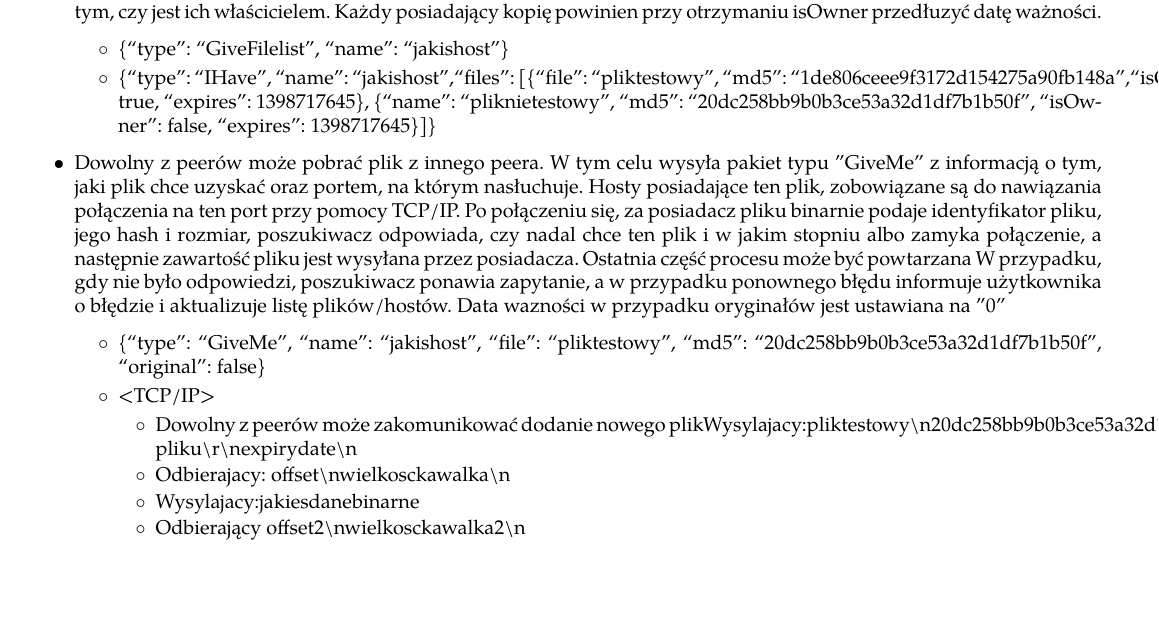
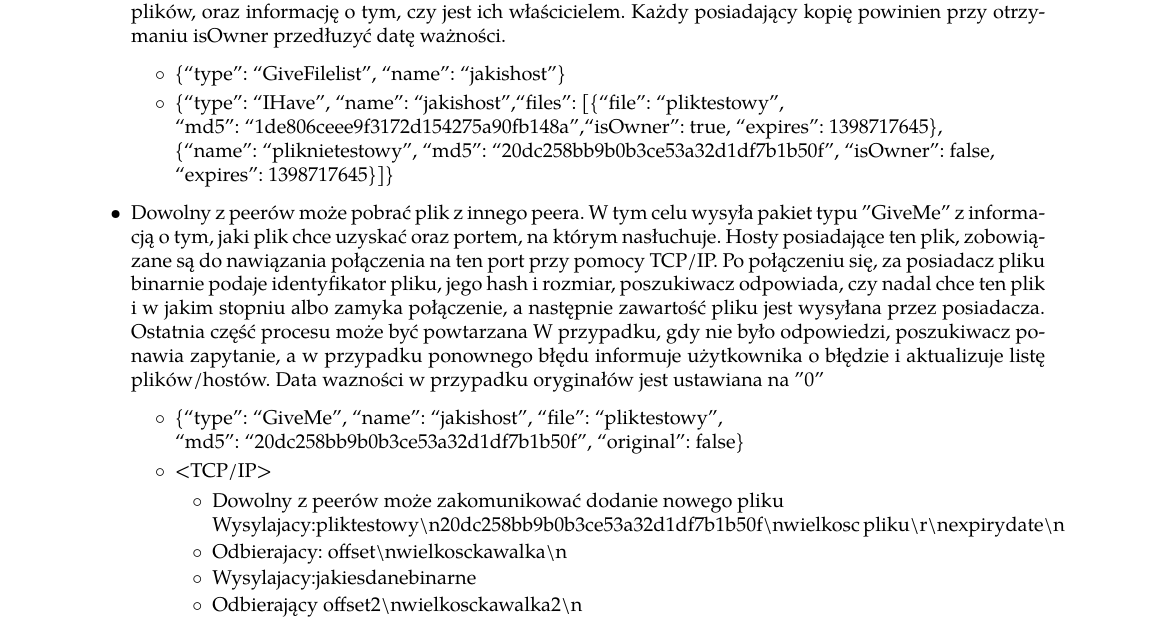
Before and after one commit to wikii122/tin, a LaTeX document (tin_dokumentacja.tex): part of page 4 of 5 before the commit and part of page 4 of 6 after it, cut so that both start at the same text, the shorter picture padded with empty space. Compiled offline with pdfLaTeX.

Commit message:
Elementy protokołu teraz mieszczą się na kartce

```diff
--- a/tin_dokumentacja.tex
+++ b/tin_dokumentacja.tex
@@ -19,20 +20,27 @@
 \usepackage{tgpagella}
 \usepackage[scaled]{helvet}
 \usepackage{titlesec}
+
 \renewcommand\thesection{\arabic{section}.}
 \renewcommand\thesubsection{\arabic{section}.\arabic{subsection}.}
 \renewcommand\thesubsubsection{\arabic{section}.\arabic{subsection}.\arabic{subsubsection}.}
-\marginsize{1cm}{1cm}{1cm}{1cm}
 \renewcommand{\footrulewidth}{0.4pt}% Default \footrulewidth is 0pt
+
+\marginsize{2cm}{2cm}{2cm}{2cm}
 \setlength{\parindent}{0pt}
+
 \title{Techniki Internetowe\\
        \textbf{Projekt}}
+
 \date{semestr 14L}
+
 \author{Patrycja Dybka\\
 		Bartosz Frączak\\
 		Damian Rakowski\\
 		Wiktor Ślęczka}
+
 \pagestyle{fancy}
+
 \definecolor{dkgreen}{rgb}{0,0.6,0}
 \definecolor{gray}{rgb}{0.5,0.5,0.5}
 \definecolor{mauve}{rgb}{0.58,0,0.82}
@@ -121,15 +129,20 @@ Usunięcie pliku.
 \item Dowolny z peerów może zainicjować rozgłaszanie zasobów, poprzez pakiet "GiveFilelist", wtedy każdy odbiorca tego pakietu jest zobowiązany odpowiedzieć broadcastem pakietem "IHave", zawierający listę plików, oraz informację o tym, czy jest ich właścicielem. Każdy posiadający kopię powinien przy otrzymaniu isOwner przedłuzyć datę ważności.
 \begin{itemize}
 \item \{“type”: “GiveFilelist”, “name”: “jakishost”\}
-\item \{“type”: “IHave”, “name”: “jakishost”,“files”: [\{“file”: “pliktestowy”, “md5”: “1de806ceee9f3172d154275a90fb148a”,“isOwner”: true, “expires”: 1398717645\}, \{“name”: “pliknietestowy”, “md5”: “20dc258bb9b0b3ce53a32d1df7b1b50f”, “isOwner”: false, “expires”: 1398717645\}]\}
+\item \{“type”: “IHave”, “name”: “jakishost”,“files”: [\{“file”: “pliktestowy”,
+\\“md5”: “1de806ceee9f3172d154275a90fb148a”,“isOwner”: true, “expires”: 1398717645\},
+\\\{“name”: “pliknietestowy”, “md5”: “20dc258bb9b0b3ce53a32d1df7b1b50f”, “isOwner”: false,
+\\“expires”: 1398717645\}]\}
 \end{itemize}
 \item Dowolny z peerów może pobrać plik z innego peera. W tym celu wysyła pakiet typu ''GiveMe'' z informacją o tym, jaki plik chce uzyskać oraz portem, na którym nasłuchuje. Hosty posiadające ten plik, zobowiązane są do nawiązania połączenia na ten port przy pomocy TCP/IP. Po połączeniu się, za posiadacz pliku binarnie podaje identyfikator pliku, jego hash i rozmiar, poszukiwacz odpowiada, czy nadal chce ten plik i w jakim stopniu albo zamyka połączenie, a następnie zawartość pliku jest wysyłana przez posiadacza. Ostatnia część procesu może być powtarzana W przypadku, gdy nie było odpowiedzi, poszukiwacz ponawia zapytanie, a w przypadku ponownego błędu informuje użytkownika o błędzie i aktualizuje listę plików/hostów. Data wazności w przypadku oryginałów jest ustawiana na ''0''
 \begin{itemize}
-\item \{“type”: “GiveMe”, “name”: “jakishost”, “file”: “pliktestowy”, “md5”: “20dc258bb9b0b3ce53a32d1df7b1b50f”, “original”: false\}
+\item \{“type”: “GiveMe”, “name”: “jakishost”, “file”: “pliktestowy”,
+\\“md5”: “20dc258bb9b0b3ce53a32d1df7b1b50f”, “original”: false\}
 \item <TCP/IP>
 \begin{itemize}
 \renewcommand{\labelitemiii}{$\circ$}
-\item Dowolny z peerów może zakomunikować dodanie nowego plikWysylajacy:pliktestowy\textbackslash n20dc258bb9b0b3ce53a32d1df7b1b50f\textbackslash nwielkosc pliku\textbackslash r\textbackslash nexpirydate\textbackslash n
+\item Dowolny z peerów może zakomunikować dodanie nowego pliku
+\\Wysylajacy:pliktestowy\textbackslash n20dc258bb9b0b3ce53a32d1df7b1b50f\textbackslash nwielkosc pliku\textbackslash r\textbackslash nexpirydate\textbackslash n
 \item Odbierajacy: offset\textbackslash nwielkosckawalka\textbackslash n
 \item Wysylajacy:jakiesdanebinarne
 \item Odbierający offset2\textbackslash nwielkosckawalka2\textbackslash n
```
Also changed, not shown: tin_dokumentacja.tex (1 more changed lines), 1 other file.
